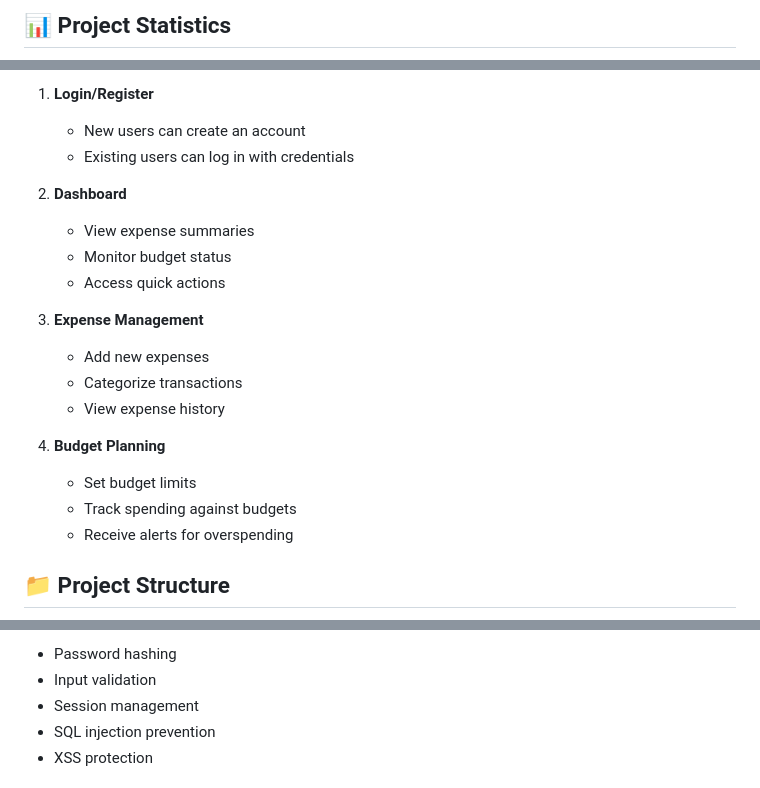
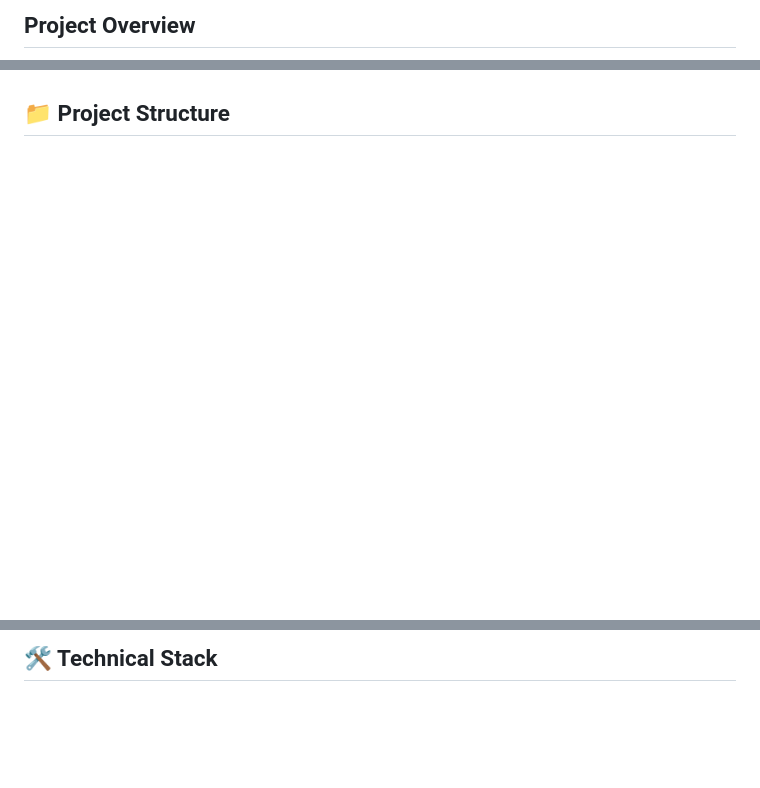
Before and after one commit to RajaMahanty/dexper, a Markdown page: README.md, 3 parts joined by grey strips. Drawn GitHub-style; blank space fills up the shorter version.

Commit message:
README.md recreated

```diff
--- a/README.md
+++ b/README.md
@@ -10,4 +3,4 @@
 </div>
 
-## 📊 Project Statistics
+## Project Overview
 
@@ -169,26 +41,3 @@ journey
-</div>
-
-1. **Login/Register**
-
-   - New users can create an account
-   - Existing users can log in with credentials
-
-2. **Dashboard**
-
-   - View expense summaries
-   - Monitor budget status
-   - Access quick actions
-
-3. **Expense Management**
-
-   - Add new expenses
-   - Categorize transactions
-   - View expense history
-
-4. **Budget Planning**
-   - Set budget limits
-   - Track spending against budgets
-   - Receive alerts for overspending
 
 ## 📁 Project Structure
 
@@ -227,8 +59,4 @@ pie title Security Implementation
 </div>
 
-- Password hashing
-- Input validation
-- Session management
-- SQL injection prevention
-- XSS protection
+## 🛠️ Technical Stack
 
```
Also changed, not shown: other parts of README.md (+62 -225 lines).
